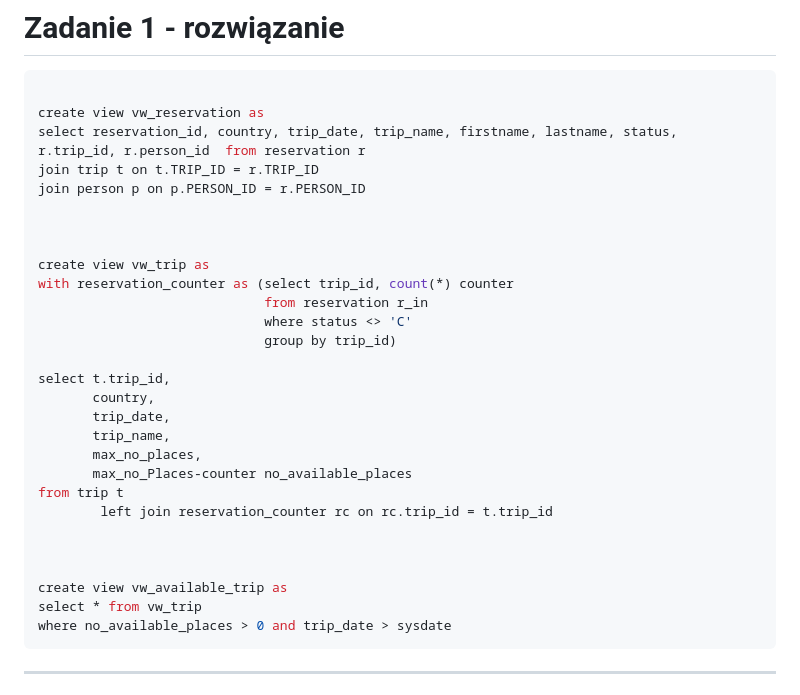
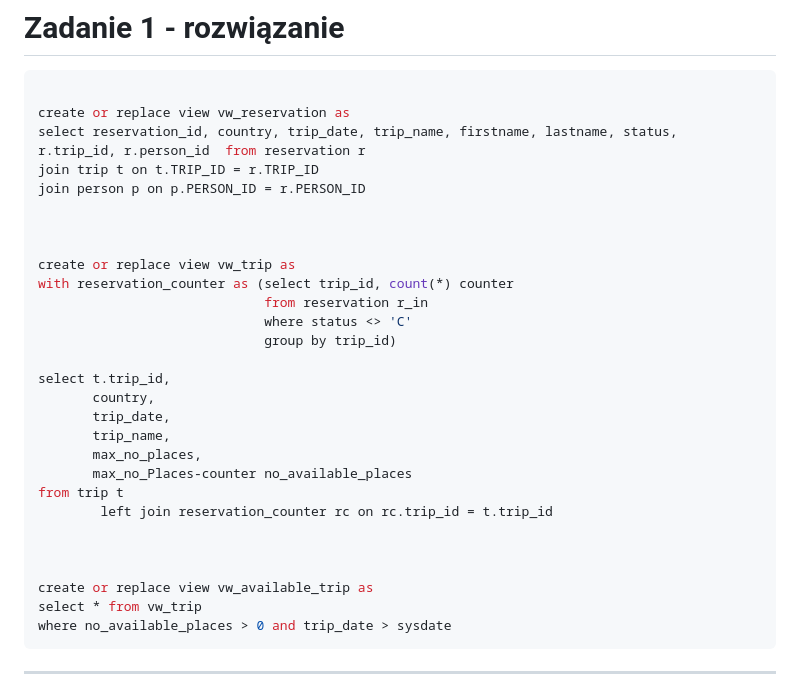
Before and after one commit to LukaszKluza/DataBase2_2024, a Markdown page: Lab1/11-ora-trip-cw-spr.md, the part around the change printed below. Drawn GitHub-style.

````diff
--- a/Lab1/11-ora-trip-cw-spr.md
+++ b/Lab1/11-ora-trip-cw-spr.md
@@ -311,14 +311,14 @@ Proponowany zestaw widoków można rozbudować wedle uznania/potrzeb
 
 ```sql
 
-create view vw_reservation as
+create or replace view vw_reservation as
 select reservation_id, country, trip_date, trip_name, firstname, lastname, status, r.trip_id, r.person_id  from reservation r
 join trip t on t.TRIP_ID = r.TRIP_ID
 join person p on p.PERSON_ID = r.PERSON_ID
 
 
 
-create view vw_trip as
+create or replace view vw_trip as
 with reservation_counter as (select trip_id, count(*) counter
                              from reservation r_in
                              where status <> 'C'
@@ -335,7 +335,7 @@ from trip t
 
 
 
-create view vw_available_trip as
+create or replace view vw_available_trip as
 select * from vw_trip
 where no_available_places > 0 and trip_date > sysdate
 ```
````
Also changed, not shown: other parts of Lab1/11-ora-trip-cw-spr.md (+84 -1 lines).
